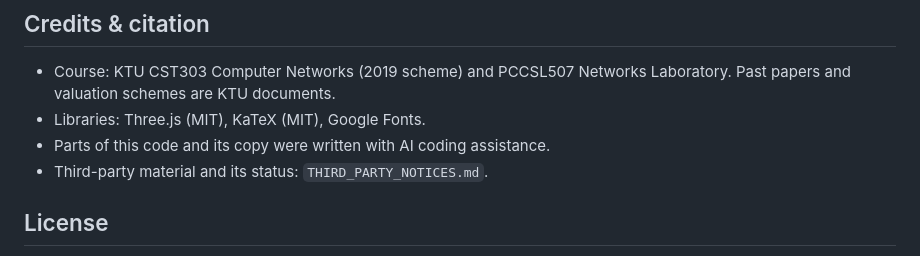
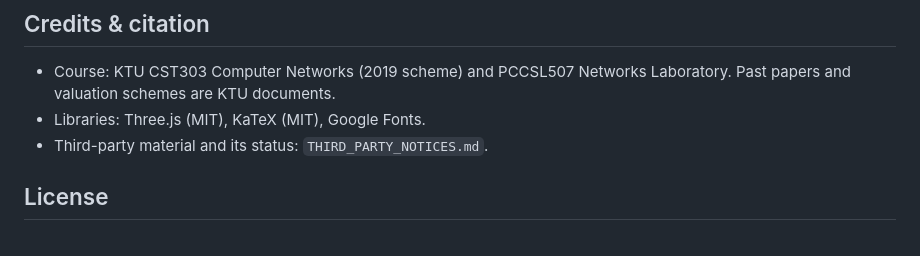
Before and after one commit to Janeferdinant/cst303-computer-networks-dashboard, a Markdown page: README.md, the part around the change. GitHub-like rendering.

Commit message:
docs: simplify credits section
Co-Authored-By: Claude Sonnet 5.5 <noreply@anthropic.com>

```diff
--- a/README.md
+++ b/README.md
@@ -164,7 +164,6 @@ cst303-computer-networks-dashboard/
 
 - Course: KTU CST303 Computer Networks (2019 scheme) and PCCSL507 Networks Laboratory. Past papers and valuation schemes are KTU documents.
 - Libraries: Three.js (MIT), KaTeX (MIT), Google Fonts.
-- Parts of this code and its copy were written with AI coding assistance.
 - Third-party material and its status: `THIRD_PARTY_NOTICES.md`.
 
 ## License
```
